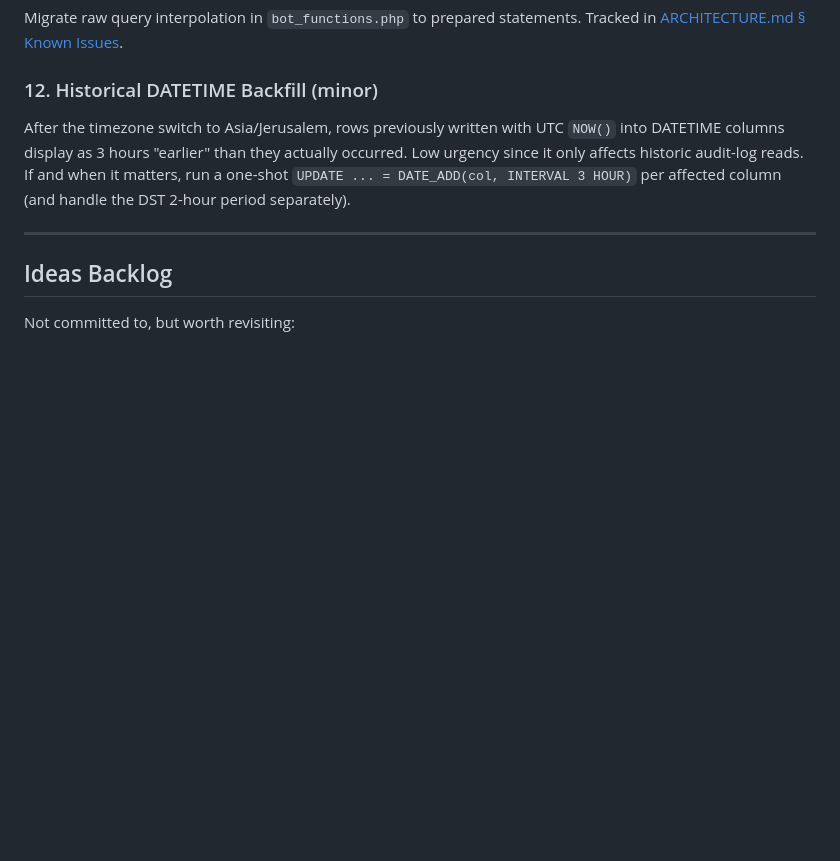
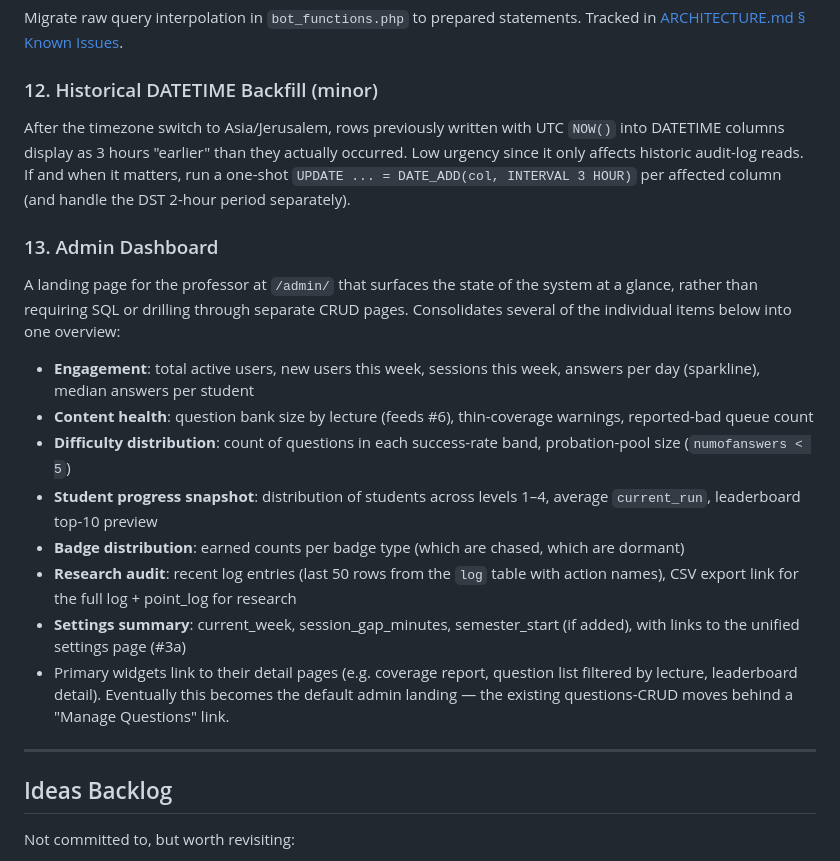
Before and after one commit to dcodish/isbot, a Markdown page: ROADMAP.md, the part around the change. Drawn GitHub-style; blank space fills up the shorter version.

Commit message:
Add admin dashboard to roadmap
Lands as the professor's /admin/ entry point with engagement metrics,
content health, difficulty distribution, student progress snapshot,
badge distribution, research audit shortcut, and settings summary —
pulling data the bot already collects into one overview. Related to
but distinct from #3a (settings page) and #6/#6a (coverage reports);
this is the landing that links them together.

Co-Authored-By: Claude Opus 4.7 (1M context) <noreply@anthropic.com>

```diff
--- a/ROADMAP.md
+++ b/ROADMAP.md
@@ -182,6 +182,18 @@ Migrate raw query interpolation in `bot_functions.php` to prepared statements. T
 ### 12. Historical DATETIME Backfill (minor)
 After the timezone switch to Asia/Jerusalem, rows previously written with UTC `NOW()` into DATETIME columns display as 3 hours "earlier" than they actually occurred. Low urgency since it only affects historic audit-log reads. If and when it matters, run a one-shot `UPDATE ... = DATE_ADD(col, INTERVAL 3 HOUR)` per affected column (and handle the DST 2-hour period separately).
 
+### 13. Admin Dashboard
+A landing page for the professor at `/admin/` that surfaces the state of the system at a glance, rather than requiring SQL or drilling through separate CRUD pages. Consolidates several of the individual items below into one overview:
+- **Engagement**: total active users, new users this week, sessions this week, answers per day (sparkline), median answers per student
+- **Content health**: question bank size by lecture (feeds #6), thin-coverage warnings, reported-bad queue count
+- **Difficulty distribution**: count of questions in each success-rate band, probation-pool size (`numofanswers < 5`)
+- **Student progress snapshot**: distribution of students across levels 1–4, average `current_run`, leaderboard top-10 preview
+- **Badge distribution**: earned counts per badge type (which are chased, which are dormant)
+- **Research audit**: recent log entries (last 50 rows from the `log` table with action names), CSV export link for the full log + point_log for research
+- **Settings summary**: current_week, session_gap_minutes, semester_start (if added), with links to the unified settings page (#3a)
+- Primary widgets link to their detail pages (e.g. coverage report, question list filtered by lecture, leaderboard detail).
+Eventually this becomes the default admin landing — the existing questions-CRUD moves behind a "Manage Questions" link.
+
 ---
 
 ## Ideas Backlog
```
